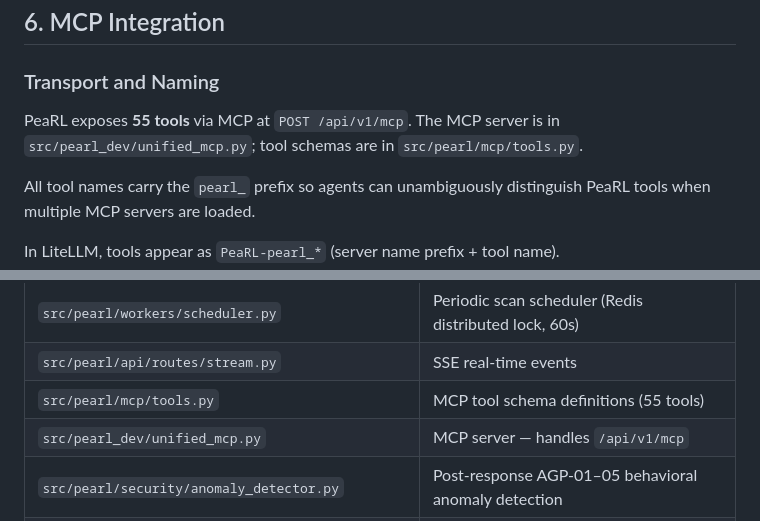
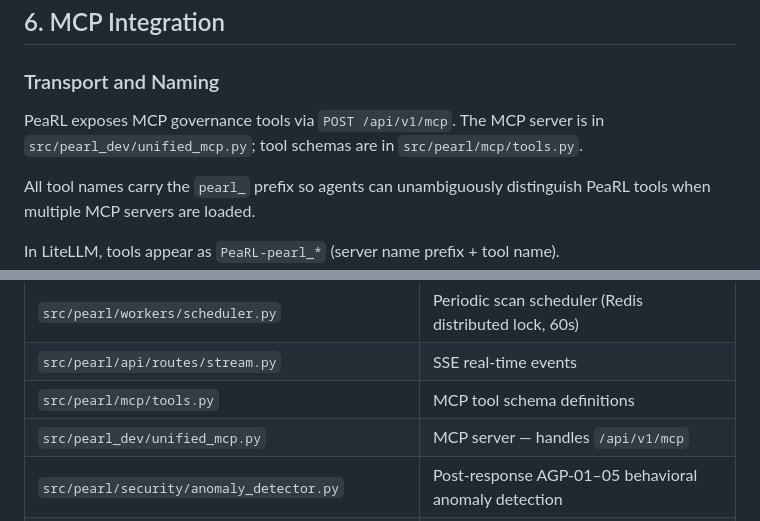
Before and after one commit to r33n3/PeaRL, a Markdown page: docs/architecture.md, 2 parts joined by grey strips. GitHub-like rendering.

```diff
--- a/docs/architecture.md
+++ b/docs/architecture.md
@@ -205,7 +205,7 @@ Agents receive 403 on `/decide` — this is the intended control. Routing around
 
 ### Transport and Naming
 
-PeaRL exposes **55 tools** via MCP at `POST /api/v1/mcp`. The MCP server is in `src/pearl_dev/unified_mcp.py`; tool schemas are in `src/pearl/mcp/tools.py`.
+PeaRL exposes MCP governance tools via `POST /api/v1/mcp`. The MCP server is in `src/pearl_dev/unified_mcp.py`; tool schemas are in `src/pearl/mcp/tools.py`.
 
 All tool names carry the `pearl_` prefix so agents can unambiguously distinguish PeaRL tools when multiple MCP servers are loaded.
 
@@ -428,7 +428,7 @@ Kubernetes manifests are in `deploy/k8s/` (deployment, service, ingress, HPA, co
 | `src/pearl/workers/registry.py` | Job type → worker class mapping |
 | `src/pearl/workers/scheduler.py` | Periodic scan scheduler (Redis distributed lock, 60s) |
 | `src/pearl/api/routes/stream.py` | SSE real-time events |
-| `src/pearl/mcp/tools.py` | MCP tool schema definitions (55 tools) |
+| `src/pearl/mcp/tools.py` | MCP tool schema definitions |
 | `src/pearl_dev/unified_mcp.py` | MCP server — handles `/api/v1/mcp` |
 | `src/pearl/security/anomaly_detector.py` | Post-response AGP-01–05 behavioral anomaly detection |
 | `src/pearl/db/migrations/versions/` | Alembic migration files (001–011) |
```
Also changed, not shown: CONTRIBUTING.md (+3 -3 lines), README.md (+3 -3 lines).
